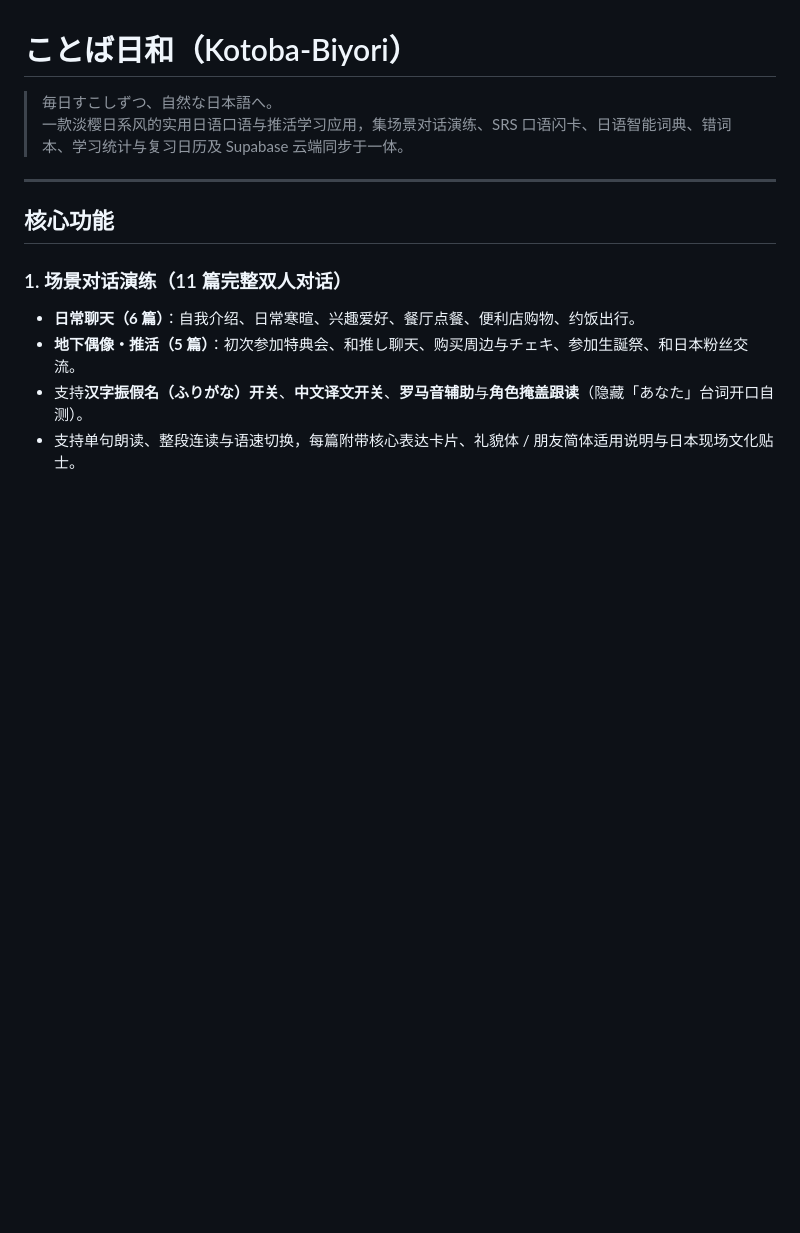
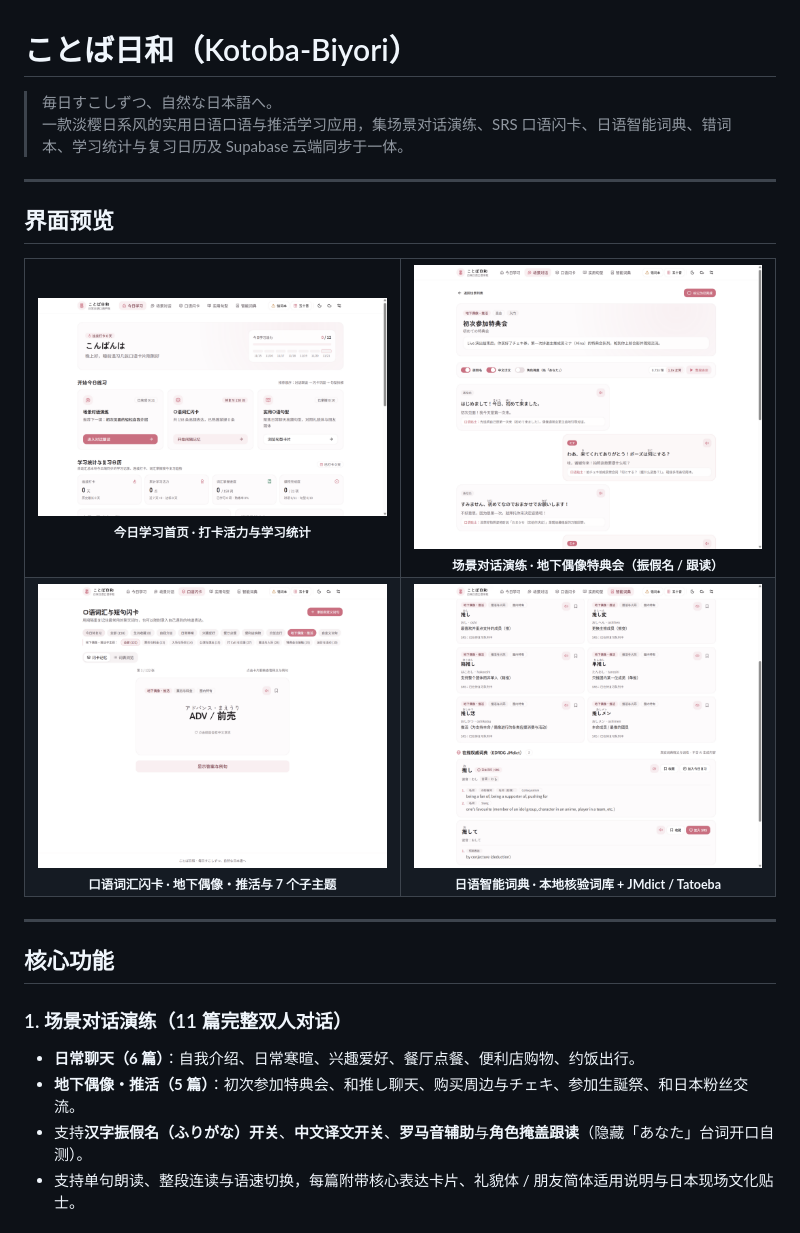
Before and after one commit to Mokusei-Hana/Kotoba-Biyori, a Markdown page: README.md, the part around the change. Rendered like a GitHub page; pictures changed too: docs/screenshots/dashboard.png (added), docs/screenshots/dialogues.png (added), docs/screenshots/dictionary.png (added); blank space fills up the shorter version.

Commit message:
docs: 为 README 添加界面预览截图（首页、场景对话、闪卡、智能词典）

```diff
--- a/README.md
+++ b/README.md
@@ -2,6 +2,33 @@
 
 > 毎日すこしずつ、自然な日本語へ。
 > 一款淡樱日系风的实用日语口语与推活学习应用，集场景对话演练、SRS 口语闪卡、日语智能词典、错词本、学习统计与复习日历及 Supabase 云端同步于一体。
+
+---
+
+## 界面预览
+
+<table>
+  <tr>
+    <td align="center" width="50%">
+      <img src="./docs/screenshots/dashboard.png" alt="首页与学习统计" /><br />
+      <sub><b>今日学习首页 · 打卡活力与学习统计</b></sub>
+    </td>
+    <td align="center" width="50%">
+      <img src="./docs/screenshots/dialogues.png" alt="场景对话演练" /><br />
+      <sub><b>场景对话演练 · 地下偶像特典会（振假名 / 跟读）</b></sub>
+    </td>
+  </tr>
+  <tr>
+    <td align="center" width="50%">
+      <img src="./docs/screenshots/flashcards.png" alt="口语词汇闪卡" /><br />
+      <sub><b>口语词汇闪卡 · 地下偶像・推活与 7 个子主题</b></sub>
+    </td>
+    <td align="center" width="50%">
+      <img src="./docs/screenshots/dictionary.png" alt="日语智能词典" /><br />
+      <sub><b>日语智能词典 · 本地核验词库 + JMdict / Tatoeba</b></sub>
+    </td>
+  </tr>
+</table>
 
 ---
 
```
